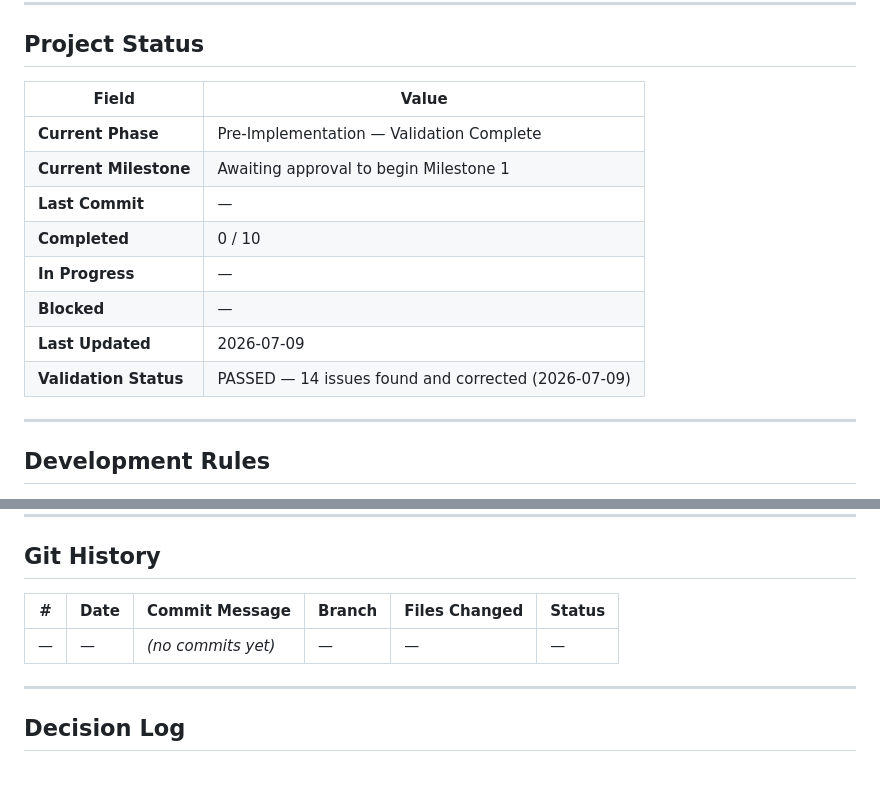
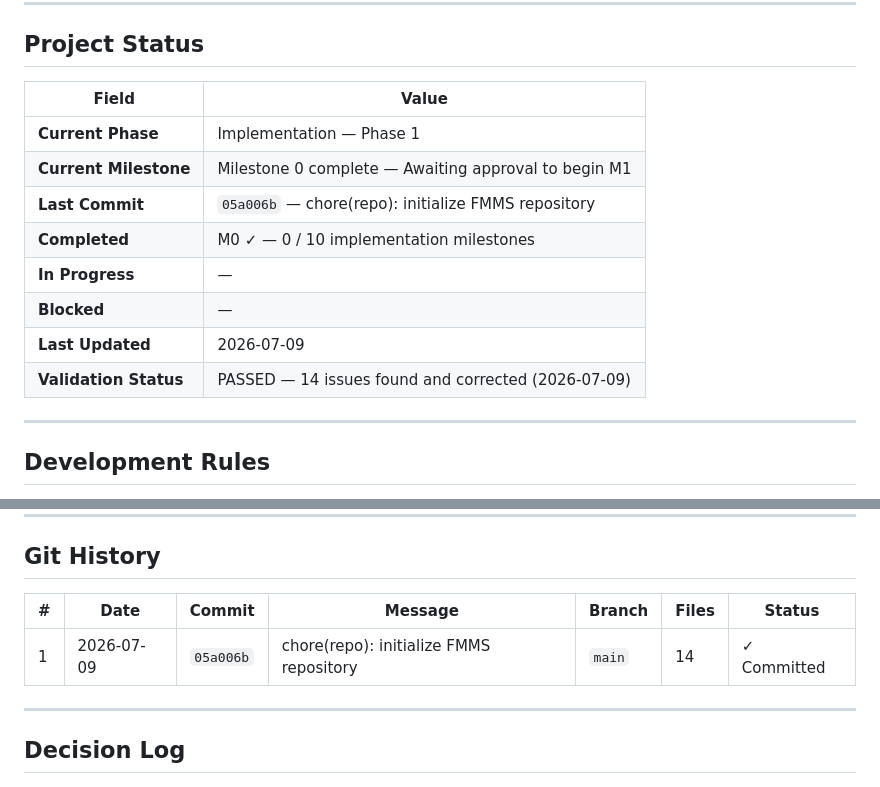
Before and after one commit to marziyehbashiri93/FMMS, a Markdown page: docs/IMPLEMENTATION_TRACKER.md, 2 parts joined by grey strips. GitHub-like rendering.

Commit message:
docs(repo): update tracker with Milestone 0 completion and git history
- Mark Milestone 0 complete in Project Status
- Record initial commit in Git History table
- Update Current Phase to Implementation — Phase 1

Co-authored-by: Cursor <cursoragent@cursor.com>

```diff
--- a/docs/IMPLEMENTATION_TRACKER.md
+++ b/docs/IMPLEMENTATION_TRACKER.md
@@ -7,16 +7,16 @@
 
 ## Project Status
 
-| Field                   | Value                                              |
-|-------------------------|----------------------------------------------------|
-| **Current Phase**       | Pre-Implementation — Validation Complete           |
-| **Current Milestone**   | Awaiting approval to begin Milestone 1             |
-| **Last Commit**         | —                                                  |
-| **Completed**           | 0 / 10                                             |
-| **In Progress**         | —                                                  |
-| **Blocked**             | —                                                  |
-| **Last Updated**        | 2026-07-09                                         |
-| **Validation Status**   | PASSED — 14 issues found and corrected (2026-07-09)|
+| Field                   | Value                                                      |
+|-------------------------|------------------------------------------------------------|
+| **Current Phase**       | Implementation — Phase 1                                   |
+| **Current Milestone**   | Milestone 0 complete — Awaiting approval to begin M1       |
+| **Last Commit**         | `05a006b` — chore(repo): initialize FMMS repository        |
+| **Completed**           | M0 ✓ — 0 / 10 implementation milestones                   |
+| **In Progress**         | —                                                          |
+| **Blocked**             | —                                                          |
+| **Last Updated**        | 2026-07-09                                                 |
+| **Validation Status**   | PASSED — 14 issues found and corrected (2026-07-09)        |
 
 ---
 
@@ -940,9 +940,9 @@ N+1 query audit, final security hardening, complete README, and Phase 1 release
 
 ## Git History
 
-| #  | Date | Commit Message | Branch | Files Changed | Status |
-|----|------|----------------|--------|---------------|--------|
-| —  | —    | *(no commits yet)* | — | — | — |
+| #  | Date       | Commit    | Message                                | Branch | Files | Status      |
+|----|------------|-----------|----------------------------------------|--------|-------|-------------|
+| 1  | 2026-07-09 | `05a006b` | chore(repo): initialize FMMS repository | `main` | 14    | ✓ Committed |
 
 ---
 
```
